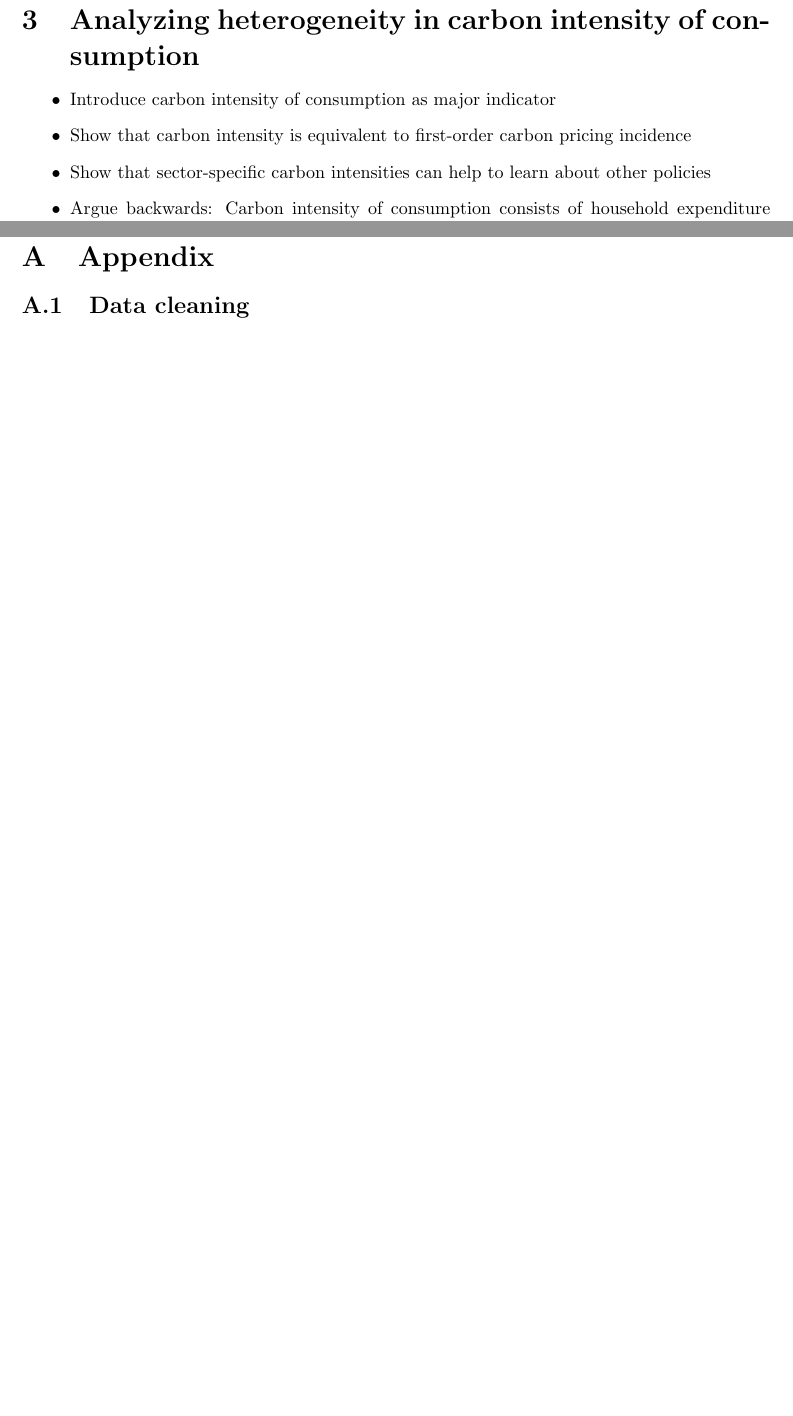
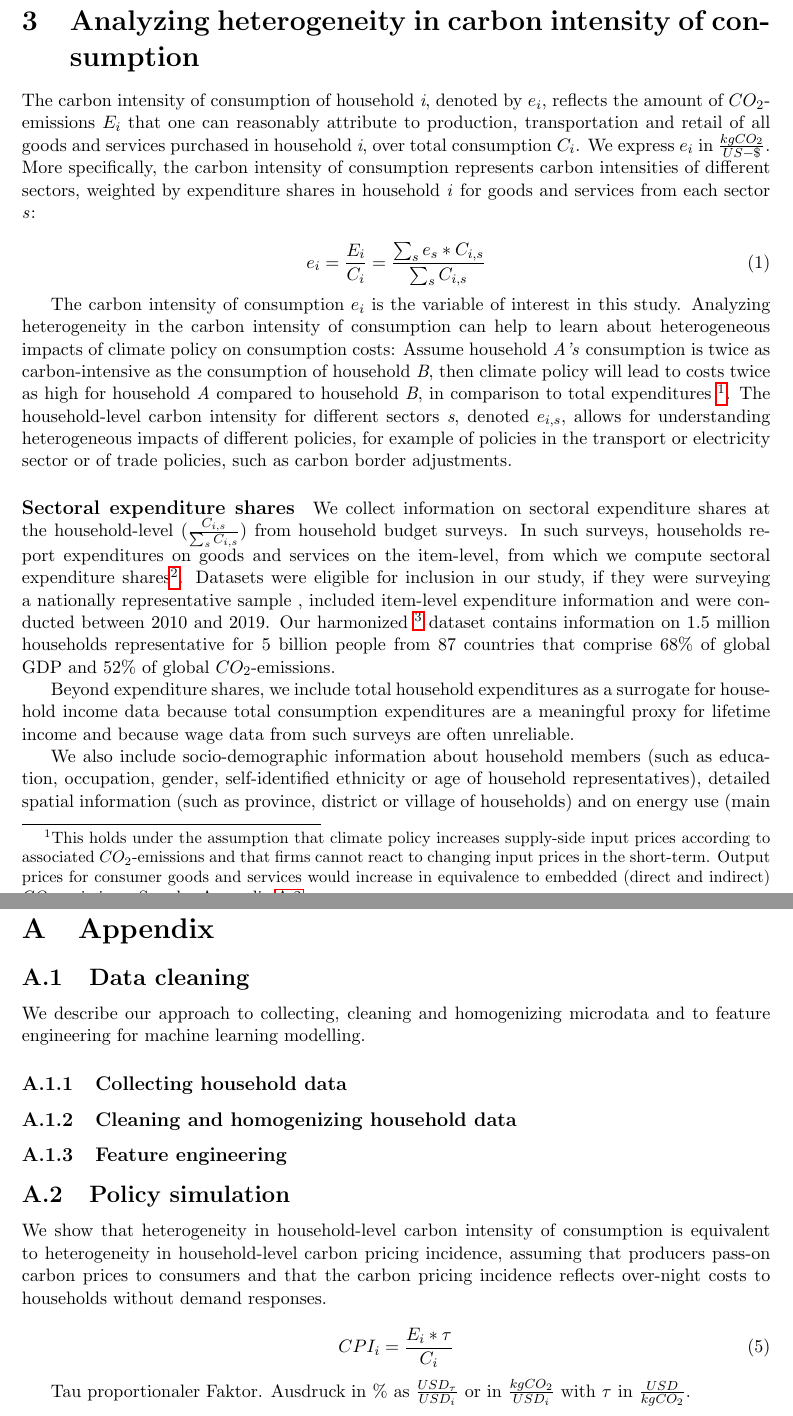
Before and after one commit to lmissbach/Carbon-Intensity-2023, a LaTeX paper (3_Manuscript/main.tex): two parts of pages 3 and 5 of 133 before the commit and two parts of pages 3 and 7 of 135 after it, joined at a grey line, cut so that both start at the same text, the shorter picture padded with empty space. Compiled offline with pdfLaTeX.

Commit message:
Updates from Overleaf

```diff
--- a/3_Manuscript/main.tex
+++ b/3_Manuscript/main.tex
@@ -120,7 +125,25 @@ In this study, we analyze the heterogeneity in carbon intensity of consumption w
+The carbon intensity of consumption of household \textit{i}, denoted by $e_{i}$, reflects the amount of $CO_{2}$-emissions $E_{i}$ that one can reasonably attribute to production, transportation and retail of all goods and services purchased in household \textit{i}, over total consumption $C_{i}$. We express $e_{i}$ in $\frac{kgCO_{2}}{US-\$}$. More specifically, the carbon intensity of consumption represents carbon intensities of different sectors, weighted by expenditure shares in household \textit{i} for goods and services from each sector \textit{s}:
+
+% Argue backwards: Carbon intensity of consumption consists of household expenditure shares and sectoral carbon intensities
+
+\begin{equation} \label{eq:Ci}
+e_{i} = \frac{E_{i}}{C_{i}} = \frac{\sum_{s} e_{s}*C_{i,s}}{\sum_{s} C_{i,s}}
+\end{equation}
+
+% Show that carbon intensity is equivalent to first-order carbon pricing incidence (Detailed analysis in Appendix)
+% Show that sector-specific carbon intensities can help to learn about other policies (to be continued in discussion)
+
+The carbon intensity of consumption $e_{i}$ is the variable of interest in this study. Analyzing heterogeneity in the carbon intensity of consumption can help to learn about heterogeneous impacts of climate policy on consumption costs: Assume household \textit{A's} consumption is twice as carbon-intensive as the consumption of household \textit{B}, then climate policy will lead to costs twice as high for household \textit{A} compared to household \textit{B}, in comparison to total expenditures \footnote{This holds under the assumption that climate policy increases supply-side input prices according to associated $CO_{2}$-emissions and that firms cannot react to changing input prices in the short-term. Output prices for consumer goods and services would increase in equivalence to embedded (direct and indirect) $CO_{2}$-emissions. See also Appendix \ref{sec:policysimulation}}. The household-level carbon intensity for different sectors \textit{s}, denoted $e_{i,s}$, allows for understanding heterogeneous impacts of different policies, for example of policies in the transport or electricity sector or of trade policies, such as carbon border adjustments.
+
+%  Household expenditure shares: Data, cleaning, homogenizing and shortcomings
+\paragraph{Sectoral expenditure shares} We collect information on sectoral expenditure shares at the household-level ($\frac{C_{i,s}}{\sum_{s}C_{i,s}}$) from household budget surveys. In such surveys, households report expenditures on goods and services on the item-level, from which we compute sectoral expenditure shares\footnote{We match consumption items to sectors with the help of matching tables. All matching tables can be found at a stable online data repository.}. Datasets were eligible for inclusion in our study, if they were surveying a nationally representative sample , included item-level expenditure information and were conducted between 2010 and 2019. Our harmonized \footnote{Appendix \ref{sec:cleaning} lists details on cleaning and harmonization.} dataset contains information on 1.5 million households representative for 5 billion people from 87 countries that comprise 68\% of global GDP and 52\% of global $CO_{2}$-emissions.
+
+Beyond expenditure shares, we include total household expenditures as a surrogate for household income data because total consumption expenditures are a meaningful proxy for lifetime income and because wage data from such surveys are often unreliable.
+
+We also include socio-demographic information about household members (such as education, occupation, gender, self-identified ethnicity or age of household representatives), detailed spatial information (such as province, district or village of households) and on energy use (main fuels used for cooking, lighting and heating) or asset ownership. Such household-level information (including total household expenditures) forms a set of variables $X_{i}^{'}$ that allows for analysing differences between households with different characteristics.
+
+% Sectoral carbon intensities: Data, method, intuition and shortcomings
+
+\paragraph{Sectoral carbon intensities}
+
 \begin{itemize}
-
-    \item Introduce carbon intensity of consumption as major indicator
-    \item Show that carbon intensity is equivalent to first-order carbon pricing incidence
-    \item Show that sector-specific carbon intensities can help to learn about other policies
-    \item Argue backwards: Carbon intensity of consumption consists of household expenditure shares and sectoral carbon intensities
-    \item Household expenditure shares: Data, cleaning, homogenizing and shortcomings
@@ -235,13 +246,29 @@ In this study, we analyze the heterogeneity in carbon intensity of consumption w
 
 \section{Appendix} \label{sec:appendix}
 
-\subsection{Data cleaning}
+\subsection{Data cleaning} \label{sec:cleaning}
+
+We describe our approach to collecting, cleaning and homogenizing microdata and to feature engineering for machine learning modelling.
+
+\subsubsection{Collecting household data}
+
+
+
+\subsubsection{Cleaning and homogenizing household data}
 
 % tracking and documenting removals
 
-% transfer schemes ?
+\subsubsection{Feature engineering}
 
-% Electriciy generation
+\subsection{Policy simulation}\label{sec:policysimulation}
+
+We show that heterogeneity in household-level carbon intensity of consumption is equivalent to heterogeneity in household-level carbon pricing incidence, assuming that producers pass-on carbon prices to consumers and that the carbon pricing incidence reflects over-night costs to households without demand responses.
+
+\begin{equation}
+    CPI_{i} = \frac{E_{i}*\tau}{C_{i}}
+\end{equation}
+
+Tau proportionaler Faktor. Ausdruck in \% as $\frac{USD_{\tau}}{USD_{i}}$ or in $\frac{kgCO_{2}}{USD_{i}}$ with $\tau$ in $\frac{USD}{kgCO_{2}}$.
 
 \clearpage
 
```
Also changed, not shown: 3_Manuscript/main.tex (117 more changed lines).
